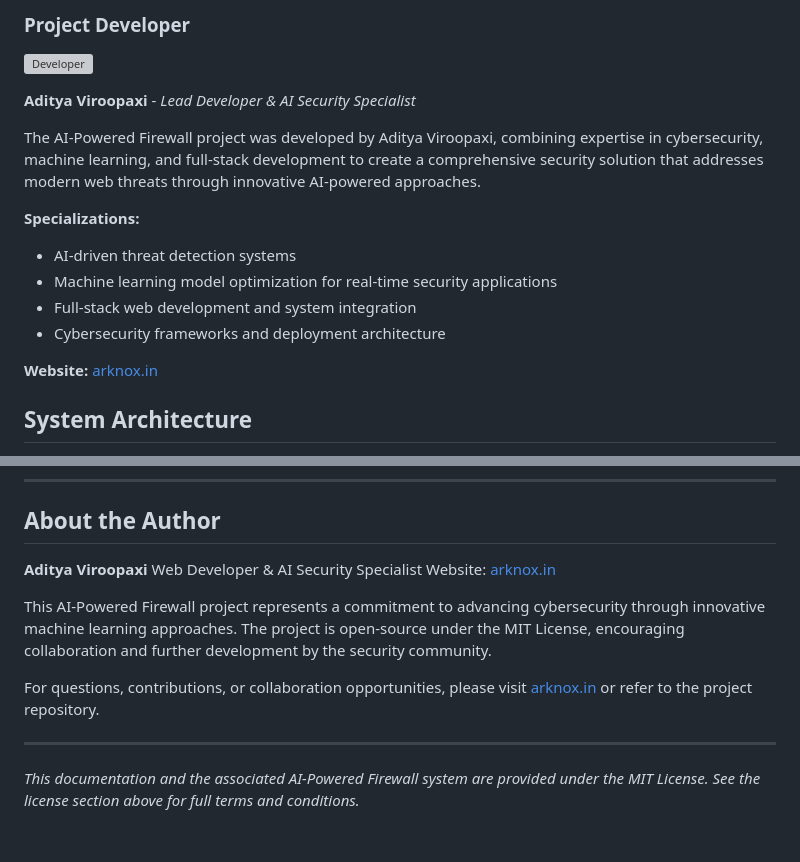
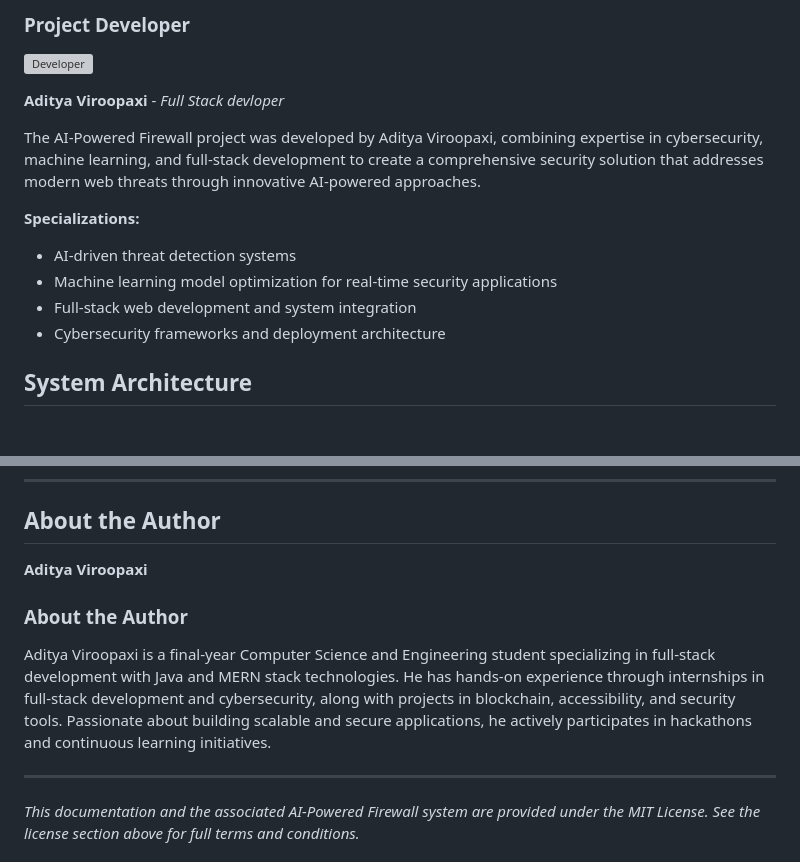
Before and after one commit to AdityaViroopaxi/AI-Powered-Firewall, a Markdown page: README.md, 2 parts joined by grey strips. GitHub-like rendering; blank space fills up the shorter version; grey boxes are pictures that could not be loaded.

Commit message:
Updated the contents off the readme file

```diff
--- a/README.md
+++ b/README.md
@@ -131,7 +131,7 @@ These visual elements work together to create an intuitive yet powerful security
 
 ![Developer](image/mypassport.png)
 
-**Aditya Viroopaxi** - *Lead Developer & AI Security Specialist*
+**Aditya Viroopaxi** - *Full Stack devloper*
 
 The AI-Powered Firewall project was developed by Aditya Viroopaxi, combining expertise in cybersecurity, machine learning, and full-stack development to create a comprehensive security solution that addresses modern web threats through innovative AI-powered approaches.
 
@@ -141,7 +141,6 @@ The AI-Powered Firewall project was developed by Aditya Viroopaxi, combining exp
 - Full-stack web development and system integration
 - Cybersecurity frameworks and deployment architecture
 
-**Website:** [arknox.in](https://arknox.in)
 
 ## System Architecture
 
@@ -730,12 +729,9 @@ The visual documentation serves as both a demonstration of current capabilities
 ## About the Author
 
 **Aditya Viroopaxi**
-Web Developer & AI Security Specialist
-Website: [arknox.in](https://arknox.in)
+### About the Author
 
-This AI-Powered Firewall project represents a commitment to advancing cybersecurity through innovative machine learning approaches. The project is open-source under the MIT License, encouraging collaboration and further development by the security community.
-
-For questions, contributions, or collaboration opportunities, please visit [arknox.in](https://arknox.in) or refer to the project repository.
+Aditya Viroopaxi is a final-year Computer Science and Engineering student specializing in full-stack development with Java and MERN stack technologies. He has hands-on experience through internships in full-stack development and cybersecurity, along with projects in blockchain, accessibility, and security tools. Passionate about building scalable and secure applications, he actively participates in hackathons and continuous learning initiatives.
 
 ---
 
```
